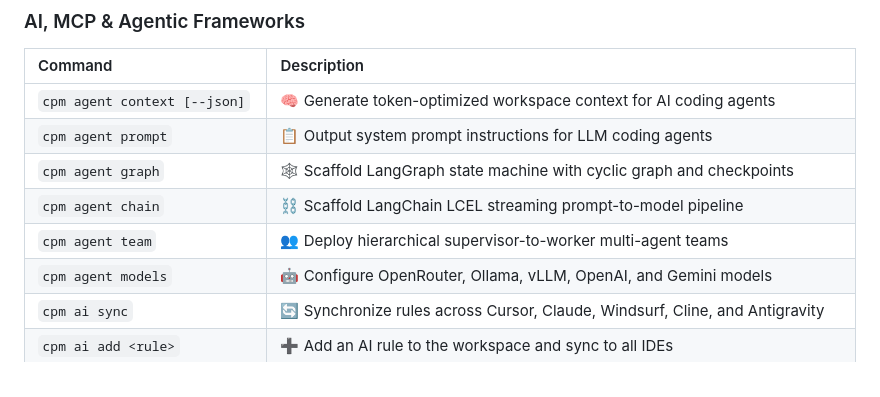
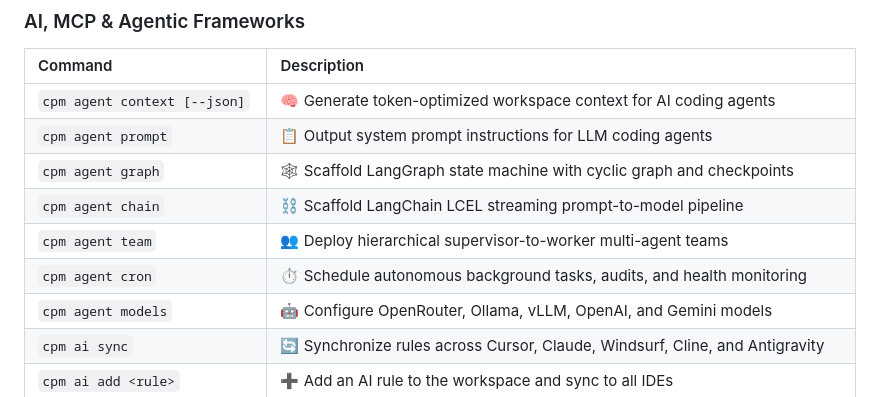
Before and after one commit to sachinjat2802/upm, a Markdown page: README.md, the part around the change. Drawn GitHub-style.

Commit message:
docs: add cpm agent cron to CLI reference table

```diff
--- a/README.md
+++ b/README.md
@@ -198,6 +198,7 @@ All package stores are centralized on high-capacity storage.
 | `cpm agent graph` | 🕸️ Scaffold LangGraph state machine with cyclic graph and checkpoints |
 | `cpm agent chain` | ⛓️ Scaffold LangChain LCEL streaming prompt-to-model pipeline |
 | `cpm agent team` | 👥 Deploy hierarchical supervisor-to-worker multi-agent teams |
+| `cpm agent cron` | ⏱️ Schedule autonomous background tasks, audits, and health monitoring |
 | `cpm agent models` | 🤖 Configure OpenRouter, Ollama, vLLM, OpenAI, and Gemini models |
 | `cpm ai sync` | 🔄 Synchronize rules across Cursor, Claude, Windsurf, Cline, and Antigravity |
 | `cpm ai add <rule>` | ➕ Add an AI rule to the workspace and sync to all IDEs |
```
